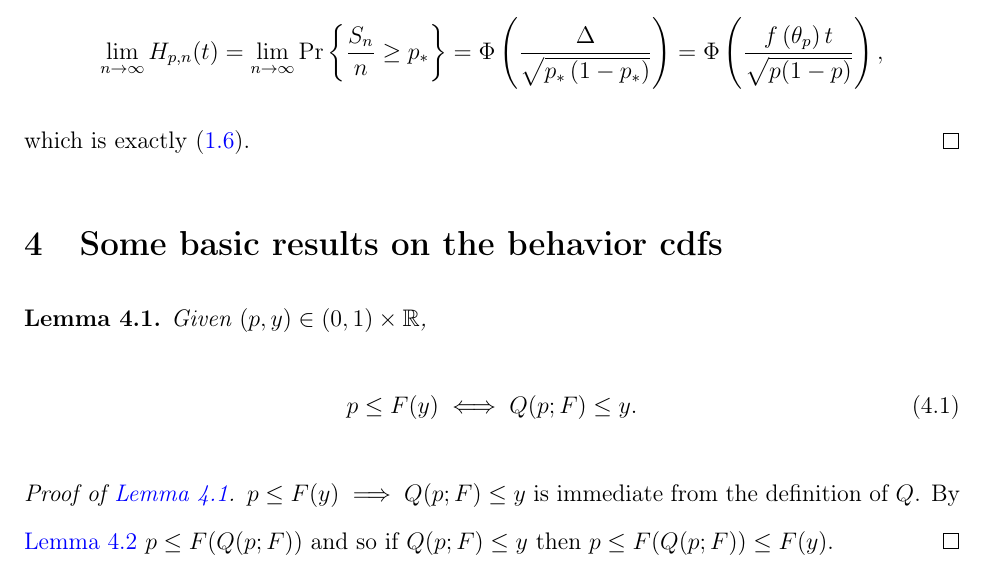
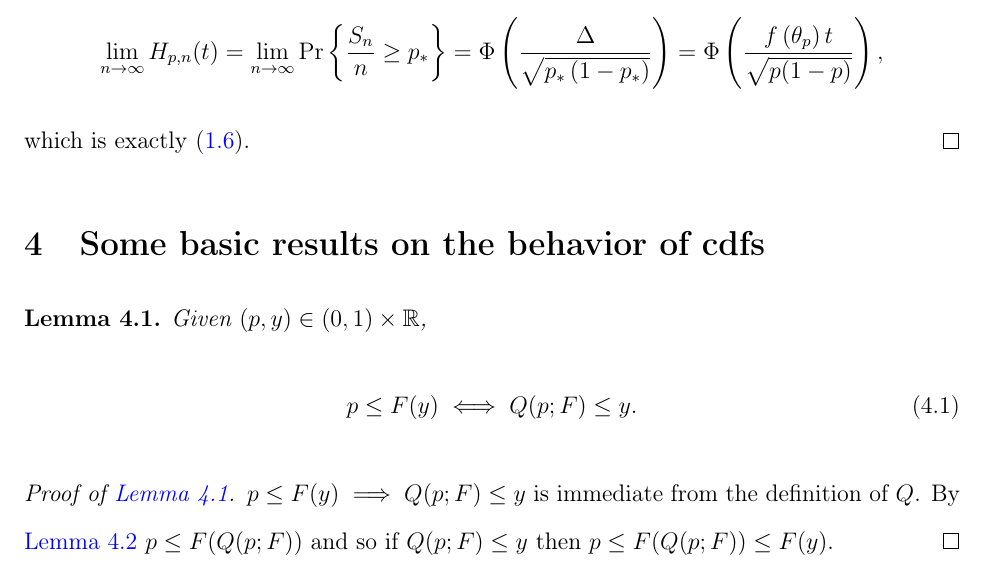
Before and after one commit to ahnaf-rafi/note-clt-sample-quantile, a LaTeX document (note-clt-sample-quantile.tex, which reads sections/cdf-behavior.tex): part of page 7 of 12, cut so that both start at the same text. Compiled offline with pdfLaTeX.

Commit message:
Typo fix.

```diff
--- a/sections/cdf-behavior.tex
+++ b/sections/cdf-behavior.tex
@@ -1,6 +1,6 @@
 %! TEX root = ../note-clt-sample-quantile.tex
 
-\section{Some basic results on the behavior cdfs}
+\section{Some basic results on the behavior of cdfs}
 \label{sec--cdf-behavior}
 
 \begin{lemma}
```
